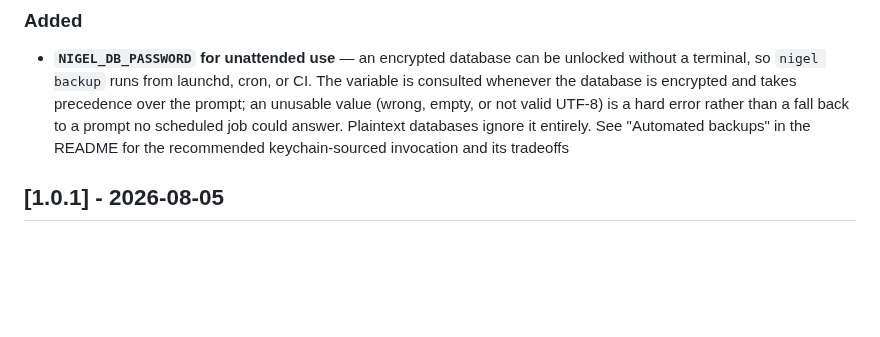
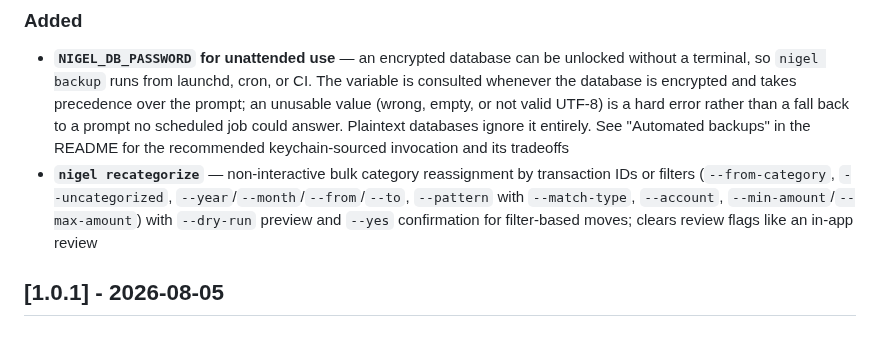
Before and after one commit to madebyraygun/nigel-keeps-your-books, a Markdown page: CHANGELOG.md, the part around the change. Rendered like a GitHub page; blank space fills up the shorter version.

```diff
--- a/CHANGELOG.md
+++ b/CHANGELOG.md
@@ -4,6 +4,7 @@
 
 ### Added
 - **`NIGEL_DB_PASSWORD` for unattended use** — an encrypted database can be unlocked without a terminal, so `nigel backup` runs from launchd, cron, or CI. The variable is consulted whenever the database is encrypted and takes precedence over the prompt; an unusable value (wrong, empty, or not valid UTF-8) is a hard error rather than a fall back to a prompt no scheduled job could answer. Plaintext databases ignore it entirely. See "Automated backups" in the README for the recommended keychain-sourced invocation and its tradeoffs
+- **`nigel recategorize`** — non-interactive bulk category reassignment by transaction IDs or filters (`--from-category`, `--uncategorized`, `--year`/`--month`/`--from`/`--to`, `--pattern` with `--match-type`, `--account`, `--min-amount`/`--max-amount`) with `--dry-run` preview and `--yes` confirmation for filter-based moves; clears review flags like an in-app review
 
 ## [1.0.1] - 2026-08-05
 
```
Also changed, not shown: README.md (+6 -0 lines).
